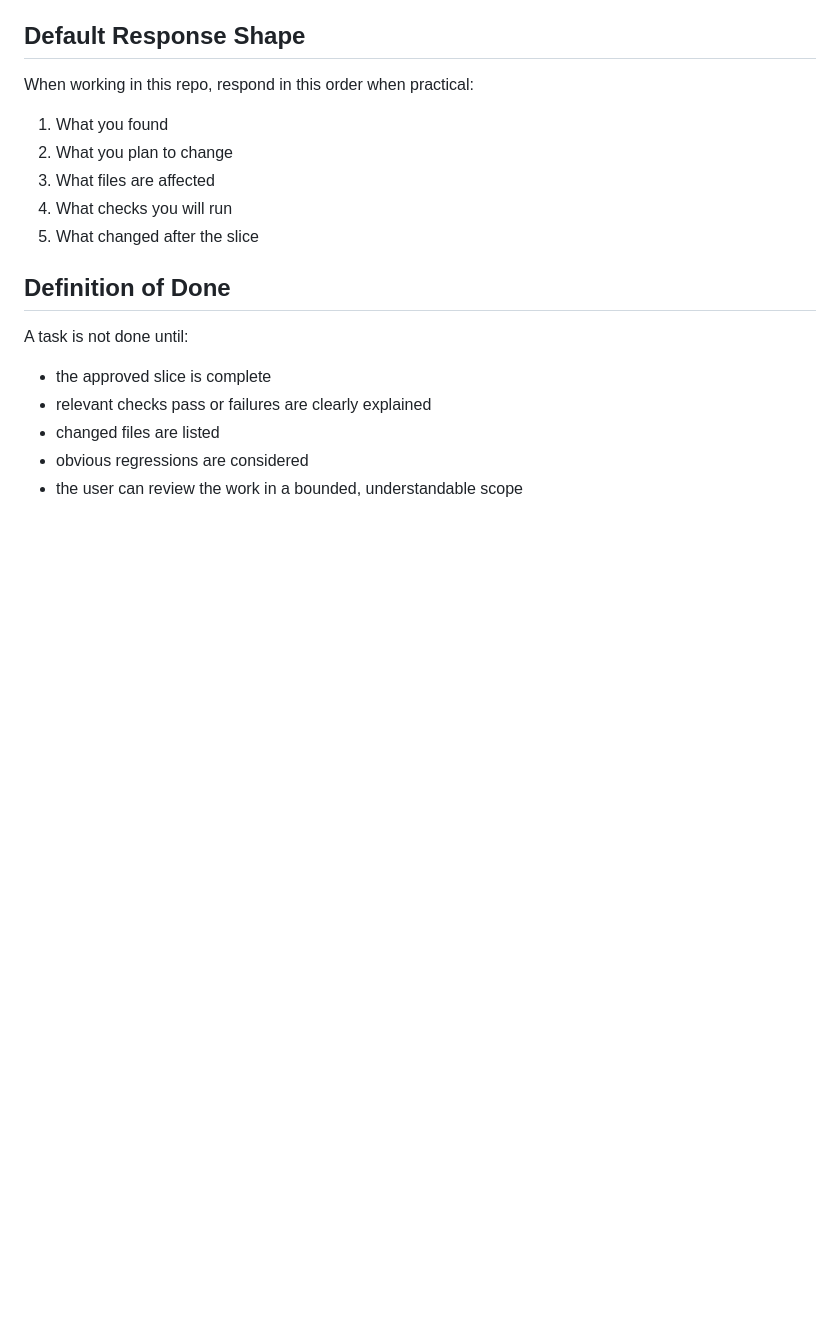
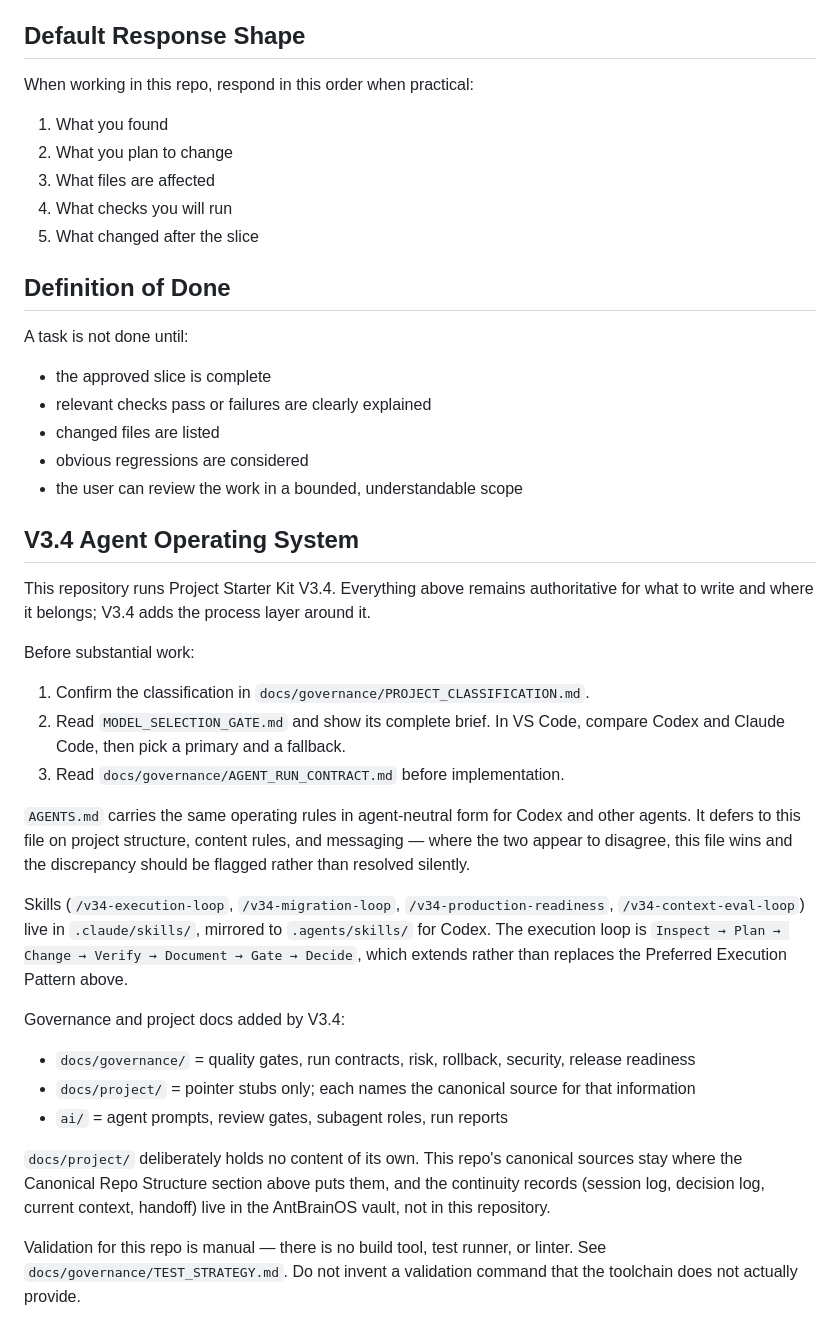
Before and after one commit to rmz9dkfy5f-pixel/k-to-career-website, a Markdown page: CLAUDE.md, the part around the change. GitHub-like rendering; blank space fills up the shorter version.

```diff
--- a/CLAUDE.md
+++ b/CLAUDE.md
@@ -102,3 +102,36 @@ A task is not done until:
 - changed files are listed
 - obvious regressions are considered
 - the user can review the work in a bounded, understandable scope
+
+## V3.4 Agent Operating System
+
+This repository runs Project Starter Kit V3.4. Everything above remains authoritative for what to
+write and where it belongs; V3.4 adds the process layer around it.
+
+Before substantial work:
+1. Confirm the classification in `docs/governance/PROJECT_CLASSIFICATION.md`.
+2. Read `MODEL_SELECTION_GATE.md` and show its complete brief. In VS Code, compare Codex and Claude
+   Code, then pick a primary and a fallback.
+3. Read `docs/governance/AGENT_RUN_CONTRACT.md` before implementation.
+
+`AGENTS.md` carries the same operating rules in agent-neutral form for Codex and other agents. It
+defers to this file on project structure, content rules, and messaging — where the two appear to
+disagree, this file wins and the discrepancy should be flagged rather than resolved silently.
+
+Skills (`/v34-execution-loop`, `/v34-migration-loop`, `/v34-production-readiness`,
+`/v34-context-eval-loop`) live in `.claude/skills/`, mirrored to `.agents/skills/` for Codex. The
+execution loop is `Inspect → Plan → Change → Verify → Document → Gate → Decide`, which extends rather
+than replaces the Preferred Execution Pattern above.
+
+Governance and project docs added by V3.4:
+- `docs/governance/` = quality gates, run contracts, risk, rollback, security, release readiness
+- `docs/project/` = pointer stubs only; each names the canonical source for that information
+- `ai/` = agent prompts, review gates, subagent roles, run reports
+
+`docs/project/` deliberately holds no content of its own. This repo's canonical sources stay where
+the Canonical Repo Structure section above puts them, and the continuity records (session log,
+decision log, current context, handoff) live in the AntBrainOS vault, not in this repository.
+
+Validation for this repo is manual — there is no build tool, test runner, or linter. See
+`docs/governance/TEST_STRATEGY.md`. Do not invent a validation command that the toolchain does not
+actually provide.
```
Also changed, not shown: AGENTS.md (+44 -6 lines).
